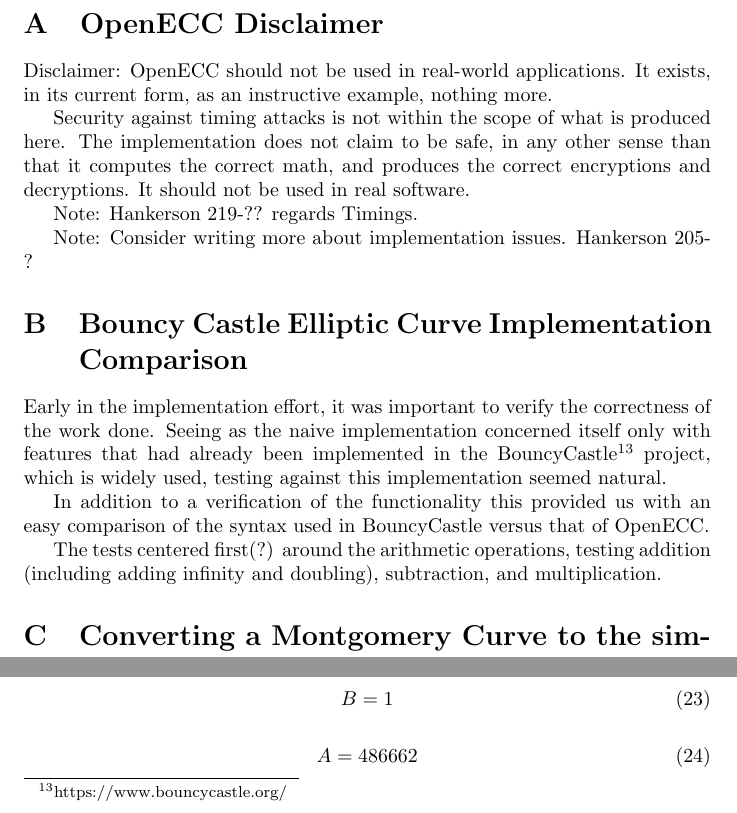
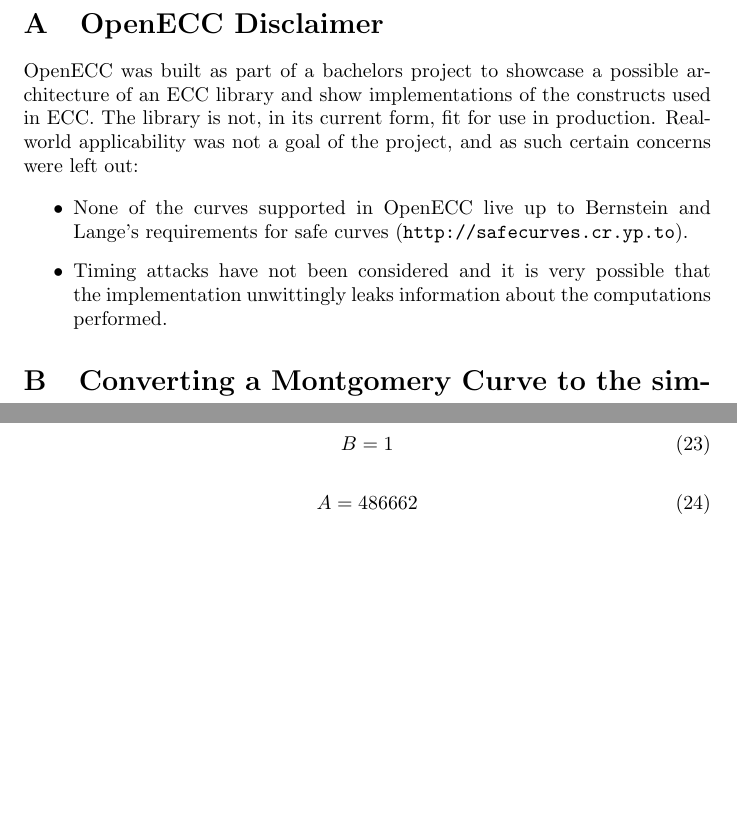
Before and after one commit to hypesystem/OpenECCReport, a LaTeX paper (build.tex, which reads appendix/bouncy_castle_comparison.tex, appendix/timing_attacks.tex): two parts of page 28 of 31, joined at a grey line, cut so that both start at the same text, the shorter picture padded with empty space. Compiled offline with pdfLaTeX.

Commit message:
Appendices

```diff
--- a/appendix/bouncy_castle_comparison.tex
+++ /dev/null
@@ -1,12 +0,0 @@
-\section{Bouncy Castle Elliptic Curve Implementation Comparison}
-
-Early in the implementation effort, it was important to verify the correctness of the work done. Seeing
-as the naive implementation concerned itself only with features that had already been implemented in
-the BouncyCastle\footnote{https://www.bouncycastle.org/} project, which is widely used, testing against
-this implementation seemed natural.
-
-In addition to a verification of the functionality this provided us with an easy comparison of the syntax
-used in BouncyCastle versus that of OpenECC.
-
-The tests centered first(?) around the arithmetic operations, testing addition (including adding infinity
-and doubling), subtraction, and multiplication.
--- a/appendix/timing_attacks.tex
+++ b/appendix/timing_attacks.tex
@@ -1,13 +1,13 @@
 \section{OpenECC Disclaimer}
 \label{app:disclaimer}
 
-Disclaimer: OpenECC should not be used in real-world applications. It exists, in its current form, as
-an instructive example, nothing more.
+OpenECC was built as part of a bachelors project to showcase a possible architecture of an ECC library and
+show implementations of the constructs used in ECC. The library is not, in its current form, fit for use in
+production. Real-world applicability was not a goal of the project, and as such certain concerns were left out:
 
-Security against timing attacks is not within the scope of what is produced here. The implementation
-does not claim to be safe, in any other sense than that it computes the correct math, and produces
-the correct encryptions and decryptions. It should not be used in real software.
-
-Note: Hankerson 219-?? regards Timings.
-
-Note: Consider writing more about implementation issues. Hankerson 205-?
+\begin{itemize}
+    \item None of the curves supported in OpenECC live up to Bernstein and Lange's requirements for safe curves
+        (\texttt{http://safecurves.cr.yp.to}).
+    \item Timing attacks have not been considered and it is very possible that the implementation unwittingly
+        leaks information about the computations performed.
+\end{itemize}
```
Also changed, not shown: appendix/appendices.tex (+0 -1 lines).
